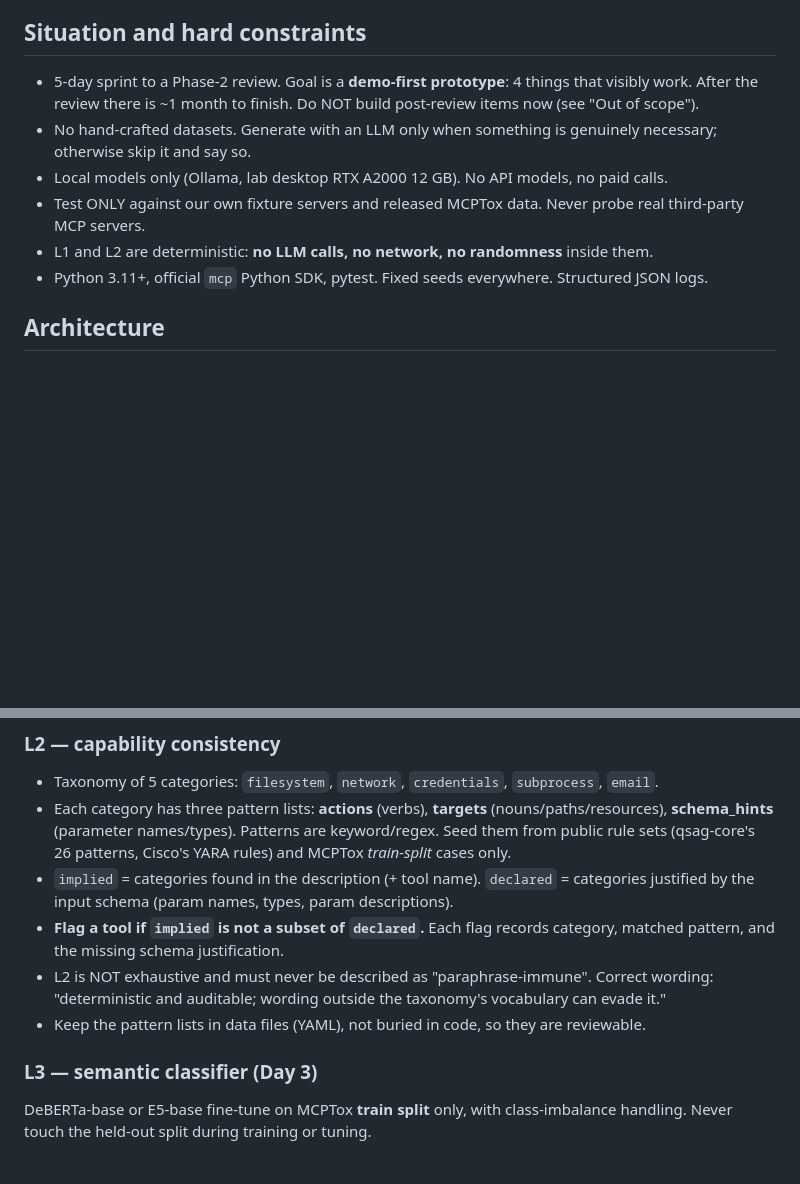
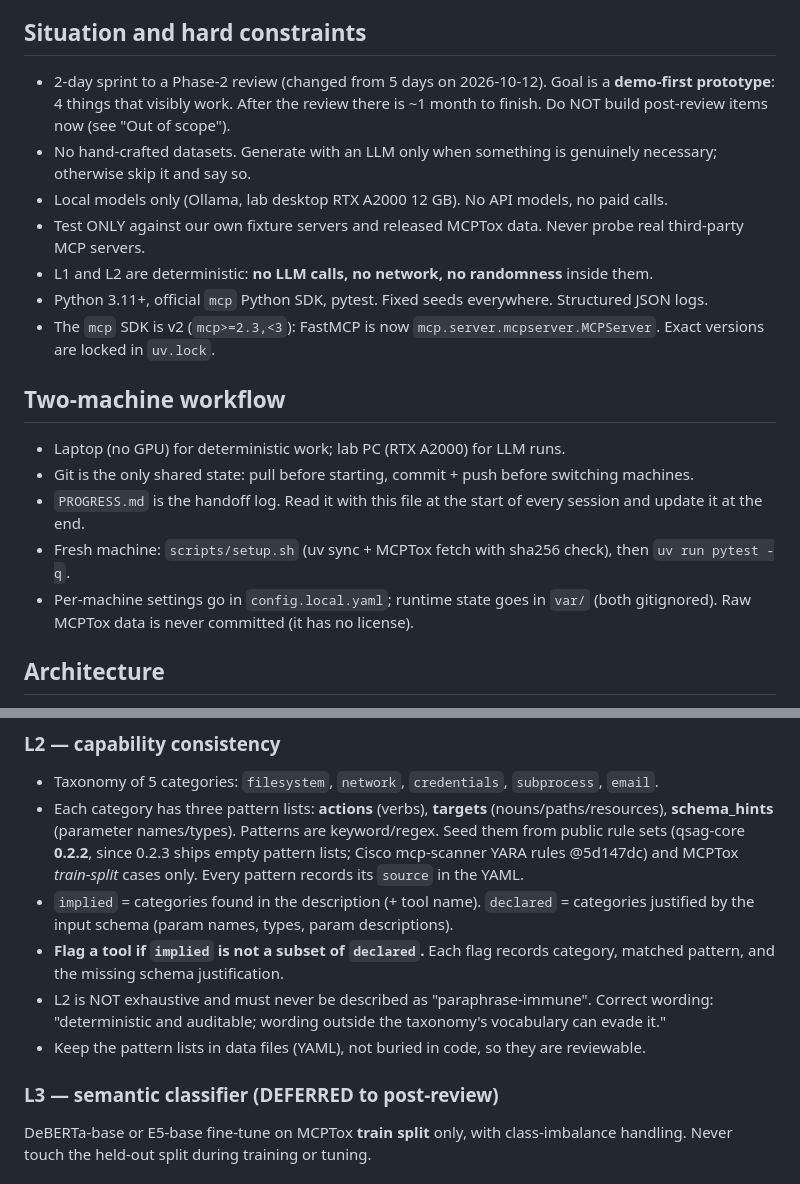
Before and after one commit to Doffcode/mcp-gateway, a Markdown page: CLAUDE.md, 2 parts joined by grey strips. Rendered like a GitHub page; blank space fills up the shorter version.

```diff
--- a/CLAUDE.md
+++ b/CLAUDE.md
@@ -5,14 +5,23 @@ agent client and MCP servers and blocks poisoned tool metadata *before* the agen
 Owner: Shivansh. If something below is ambiguous or missing, ASK — do not invent a decision.
 
 ## Situation and hard constraints
-- 5-day sprint to a Phase-2 review. Goal is a **demo-first prototype**: 4 things that visibly work.
-  After the review there is ~1 month to finish. Do NOT build post-review items now (see "Out of scope").
+- 2-day sprint to a Phase-2 review (changed from 5 days on 2026-10-12). Goal is a **demo-first prototype**:
+  4 things that visibly work. After the review there is ~1 month to finish. Do NOT build post-review items
+  now (see "Out of scope").
 - No hand-crafted datasets. Generate with an LLM only when something is genuinely necessary;
   otherwise skip it and say so.
 - Local models only (Ollama, lab desktop RTX A2000 12 GB). No API models, no paid calls.
 - Test ONLY against our own fixture servers and released MCPTox data. Never probe real third-party MCP servers.
 - L1 and L2 are deterministic: **no LLM calls, no network, no randomness** inside them.
 - Python 3.11+, official `mcp` Python SDK, pytest. Fixed seeds everywhere. Structured JSON logs.
+- The `mcp` SDK is v2 (`mcp>=2.3,<3`): FastMCP is now `mcp.server.mcpserver.MCPServer`. Exact versions are locked in `uv.lock`.
+
+## Two-machine workflow
+- Laptop (no GPU) for deterministic work; lab PC (RTX A2000) for LLM runs.
+- Git is the only shared state: pull before starting, commit + push before switching machines.
+- `PROGRESS.md` is the handoff log. Read it with this file at the start of every session and update it at the end.
+- Fresh machine: `scripts/setup.sh` (uv sync + MCPTox fetch with sha256 check), then `uv run pytest -q`.
+- Per-machine settings go in `config.local.yaml`; runtime state goes in `var/` (both gitignored). Raw MCPTox data is never committed (it has no license).
 
 ## Architecture
 Inline **proxy**, not an optional tool. The agent's MCP server address points at the gateway;
@@ -29,14 +38,16 @@ Every removal is logged with a one-sentence human-readable reason (which layer,
 ### L2 — capability consistency
 - Taxonomy of 5 categories: `filesystem`, `network`, `credentials`, `subprocess`, `email`.
 - Each category has three pattern lists: **actions** (verbs), **targets** (nouns/paths/resources), **schema_hints** (parameter names/types).
-  Patterns are keyword/regex. Seed them from public rule sets (qsag-core's 26 patterns, Cisco's YARA rules) and MCPTox *train-split* cases only.
+  Patterns are keyword/regex. Seed them from public rule sets (qsag-core **0.2.2**, since 0.2.3 ships empty
+  pattern lists; Cisco mcp-scanner YARA rules @5d147dc) and MCPTox *train-split* cases only.
+  Every pattern records its `source` in the YAML.
 - `implied` = categories found in the description (+ tool name). `declared` = categories justified by the input schema (param names, types, param descriptions).
 - **Flag a tool if `implied` is not a subset of `declared`.** Each flag records category, matched pattern, and the missing schema justification.
 - L2 is NOT exhaustive and must never be described as "paraphrase-immune". Correct wording:
   "deterministic and auditable; wording outside the taxonomy's vocabulary can evade it."
 - Keep the pattern lists in data files (YAML), not buried in code, so they are reviewable.
 
-### L3 — semantic classifier (Day 3)
+### L3 — semantic classifier (DEFERRED to post-review)
 DeBERTa-base or E5-base fine-tune on MCPTox **train split** only, with class-imbalance handling. Never touch the held-out split during training or tuning.
 
 ### L4 — LLM arbitrator
```
Also changed, not shown: other parts of CLAUDE.md (+8 -3 lines), PROGRESS.md (+3 -4 lines).
